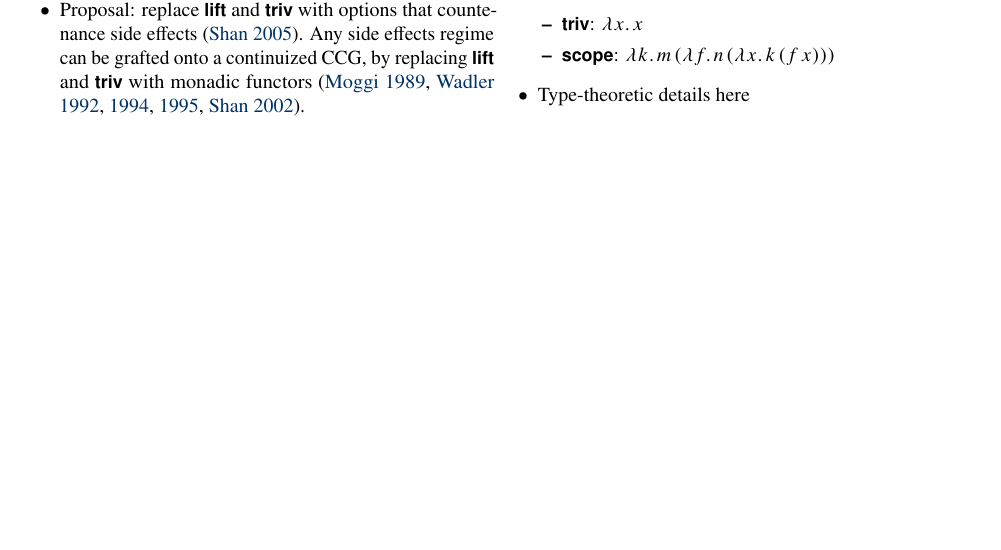
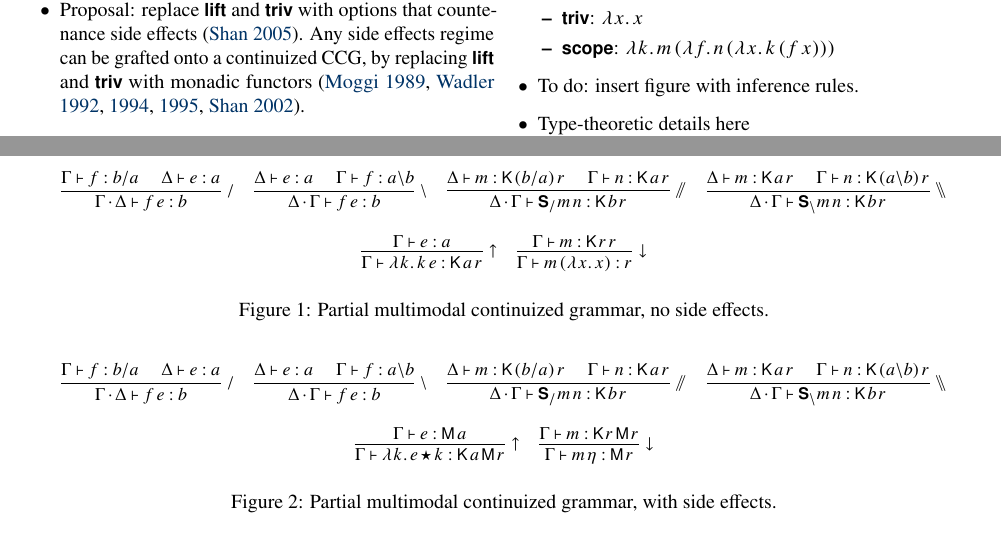
Before and after one commit to schar/esslli-cg-abstract, a LaTeX document (MDCG.tex): part of page 1 of 3 before the commit and two parts of pages 1 and 2 of 3 after it, the two joined at a grey line, cut so that both start at the same text, the shorter picture padded with empty space. The pictures show the PDF file MDCG.pdf that the author committed with the source.

Commit message:
added figures, mod cls file

```diff
--- a/MDCG.tex
+++ b/MDCG.tex
@@ -50,6 +54,108 @@
 		\item \bsf{triv}: $\lambda x.\,x$
 		\item \bsf{scope}: $\lambda k.\,m\,(\lambda f.\,n\,(\lambda x.\,k\,(f\,x)))$%
 	\end{itemize}
+
+	\item To do: insert figure with inference rules.
+	\begin{figure*}
+		{\small\[\begin{array}{c}
+		\begin{array}{cccc}%
+			\pruf{%
+			\AXC{$\Gamma \vdash f : b/a~~$}
+			\AXC{$~~\Delta \vdash e : a$}
+			\lab{$/$}
+			\BIC{$\Gamma \cdot \Delta \vdash f\,e : b$}
+			}
+			&
+			\pruf{%
+			\AXC{$\Delta \vdash e : a~~$}
+			\AXC{$~~\Gamma \vdash f : a \backslash b$}
+			\lab{$\backslash$}
+			\BIC{$\Delta \cdot \Gamma \vdash f\,e : b$}
+			}
+			&
+			\pruf{%
+			\AXC{$\Delta \vdash m : \textsf{K}\,(b/a)\,r~~$}
+			\AXC{$~~\Gamma \vdash n : \textsf{K}\,a\,r$}
+			\lab{$\sslash$}
+			\BIC{$\Delta \cdot \Gamma \vdash \bsf{S}_/ m\,n : \textsf{K}\,b\,r$}
+			}
+			&
+			\pruf{%
+			\AXC{$\Delta \vdash m : \textsf{K}\,a\,r~~$}
+			\AXC{$~~\Gamma \vdash n : \textsf{K}\,(a \backslash b)\,r$}
+			\lab{$\bbslash$}
+			\BIC{$\Delta \cdot \Gamma \vdash \bsf{S}_\backslash m\,n : \textsf{K}\,b\,r$}%
+			}
+		\end{array}
+		\\\\
+		\begin{array}{cc}
+			\pruf{%
+			\AXC{$\Gamma \vdash e : a$}
+			\lab{$\uparrow$}
+			\UIC{$\Gamma \vdash \lambda k.\,k\,e : \textsf{K}\,a\,r$}%
+			}
+			&
+			\pruf{%
+			\AXC{$\Gamma \vdash m : \textsf{K}\,r\,r$}
+			\lab{$\downarrow$}
+			\UIC{$\Gamma \vdash m\,(\lambda x.\,x) : r$}%
+			}
+		\end{array}
+		\\[-1em]
+		\end{array}\]}
+		\caption{Partial multimodal continuized grammar, no side effects.}
+		\label{fig1}
+	\end{figure*}
+	\begin{figure*}
+		{\small\[\begin{array}{c}
+		\begin{array}{cccc}%
+			\pruf{%
+			\AXC{$\Gamma \vdash f : b/a~~$}
+			\AXC{$~~\Delta \vdash e : a$}
+			\lab{$/$}
+			\BIC{$\Gamma \cdot \Delta \vdash f\,e : b$}
+			}
+			&
+			\pruf{%
+			\AXC{$\Delta \vdash e : a~~$}
+			\AXC{$~~\Gamma \vdash f : a \backslash b$}
+			\lab{$\backslash$}
+			\BIC{$\Delta \cdot \Gamma \vdash f\,e : b$}
+			}
+			&
+			\pruf{%
+			\AXC{$\Delta \vdash m : \textsf{K}\,(b/a)\,r~~$}
+			\AXC{$~~\Gamma \vdash n : \textsf{K}\,a\,r$}
+			\lab{$\sslash$}
+			\BIC{$\Delta \cdot \Gamma \vdash \bsf{S}_/ m\,n : \textsf{K}\,b\,r$}
+			}
+			&
+			\pruf{%
+			\AXC{$\Delta \vdash m : \textsf{K}\,a\,r~~$}
+			\AXC{$~~\Gamma \vdash n : \textsf{K}\,(a \backslash b)\,r$}
+			\lab{$\bbslash$}
+			\BIC{$\Delta \cdot \Gamma \vdash \bsf{S}_\backslash m\,n : \textsf{K}\,b\,r$}%
+			}
+		\end{array}
+		\\\\
+		\begin{array}{cc}
+			\pruf{%
+			\AXC{$\Gamma \vdash e : \textsf{M}\,a$}
+			\lab{$\uparrow$}
+			\UIC{$\Gamma \vdash \lambda k.\,e \star k : \textsf{K}\,a\,\textsf{M}\,r$}%
+			}
+			&
+			\pruf{%
+			\AXC{$\Gamma \vdash m : \textsf{K}\,r\,\textsf{M}\,r$}
+			\lab{$\downarrow$}
+			\UIC{$\Gamma \vdash m\,\eta : \textsf{M}\,r$}%
+			}
+		\end{array}
+		\\[-1em]
+		\end{array}\]}
+		\caption{Partial multimodal continuized grammar, with side effects.}
+		\label{fig2}
+	\end{figure*}
 
 	\item Type-theoretic details here
 
```
Also changed, not shown: bqhatevwr.cls (+2 -2 lines), MDCG.pdf, MDCG.tex (10 more changed lines).
